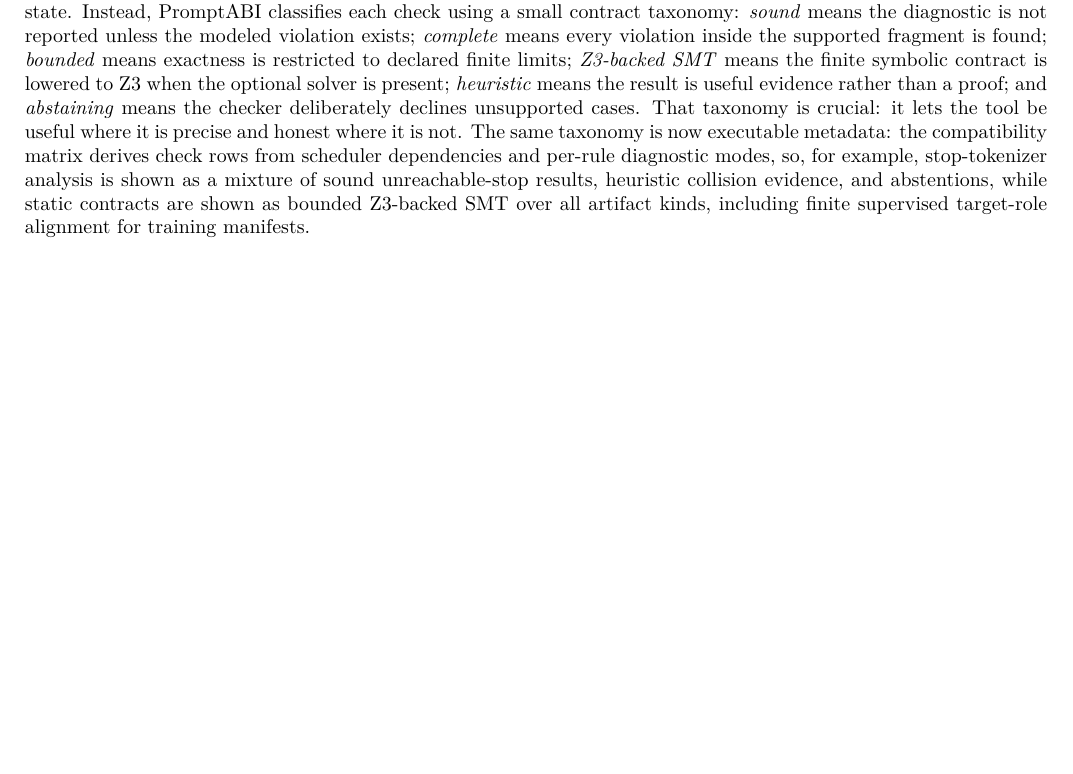
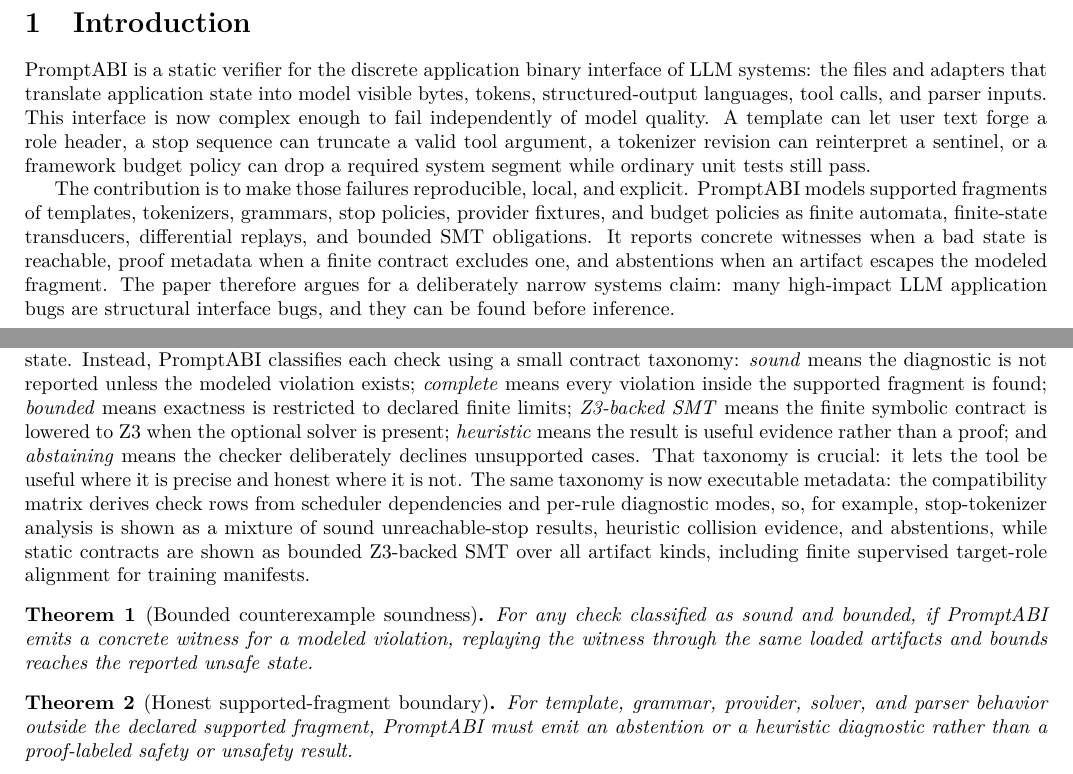
Before and after one commit to thehalleyyoung/PromptABI, a LaTeX paper (tool_paper.tex): part of page 8 of 38 before the commit and two parts of pages 4 and 9 of 39 after it, the two joined at a grey line, cut at the place of the change, the shorter picture padded with empty space. Compiled offline with pdfLaTeX.

Commit message:
Strengthen research paper framing
Co-authored-by: Copilot <223556219+Copilot@users.noreply.github.com>

```diff
--- a/tool_paper.tex
+++ b/tool_paper.tex
@@ -6,6 +6,9 @@
 \usepackage{array}
 \usepackage{longtable}
 \usepackage{verbatim}
+\usepackage{amsthm}
+
+\newtheorem{theorem}{Theorem}
 
 \title{PromptABI: Static Verification for the Discrete Interface Layer of LLM Systems}
 \author{PromptABI Contributors}
@@ -252,6 +255,28 @@
 \end{abstract}
 
 \clearpage
+\section{Introduction}
+
+PromptABI is a static verifier for the discrete application binary interface of
+LLM systems: the files and adapters that translate application state into model
+visible bytes, tokens, structured-output languages, tool calls, and parser
+inputs. This interface is now complex enough to fail independently of model
+quality. A template can let user text forge a role header, a stop sequence can
+truncate a valid tool argument, a tokenizer revision can reinterpret a sentinel,
+or a framework budget policy can drop a required system segment while ordinary
+unit tests still pass.
+
+The contribution is to make those failures reproducible, local, and explicit.
+PromptABI models supported fragments of templates, tokenizers, grammars, stop
+policies, provider fixtures, and budget policies as finite automata,
+finite-state transducers, differential replays, and bounded SMT obligations. It
+reports concrete witnesses when a bad state is reachable, proof metadata when a
+finite contract excludes one, and abstentions when an artifact escapes the
+modeled fragment. The paper therefore argues for a deliberately narrow systems
+claim: many high-impact LLM application bugs are structural interface bugs, and
+they can be found before inference.
+
+\clearpage
 \section{Motivation}
 
 Modern LLM applications are built from small, fragile protocol objects. A chat
@@ -511,6 +536,18 @@
 are shown as bounded Z3-backed SMT over all artifact kinds, including finite
 supervised target-role alignment for training manifests.
 
+\begin{theorem}[Bounded counterexample soundness]
+For any check classified as sound and bounded, if PromptABI emits a concrete
+witness for a modeled violation, replaying the witness through the same loaded
+artifacts and bounds reaches the reported unsafe state.
+\end{theorem}
+
+\begin{theorem}[Honest supported-fragment boundary]
+For template, grammar, provider, solver, and parser behavior outside the
+declared supported fragment, PromptABI must emit an abstention or a heuristic
+diagnostic rather than a proof-labeled safety or unsafety result.
+\end{theorem}
+
 \clearpage
 \section{Artifact Model}
 
```
Also changed, not shown: tool_paper.pdf, tool_paper.tex (2 more changed lines), 1 other file.
